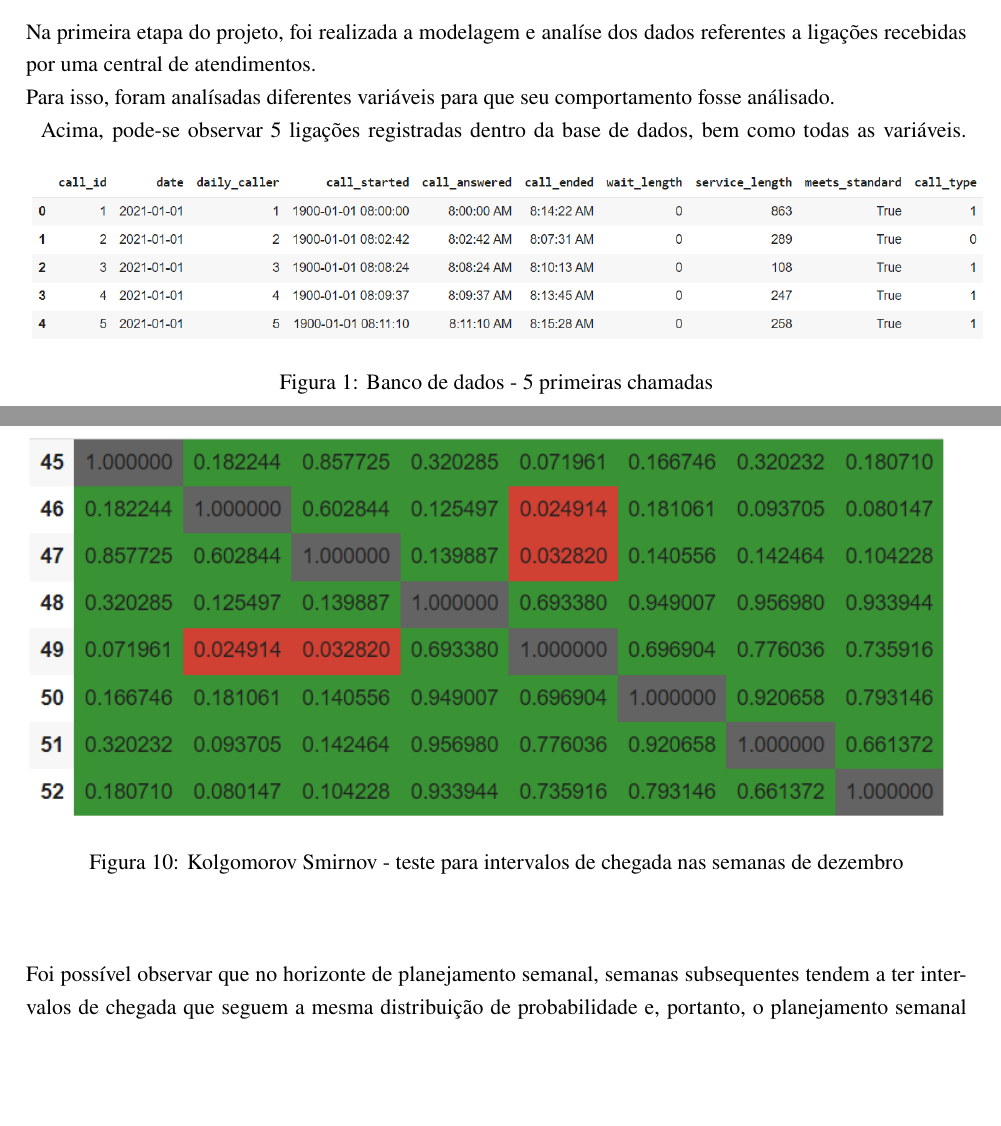
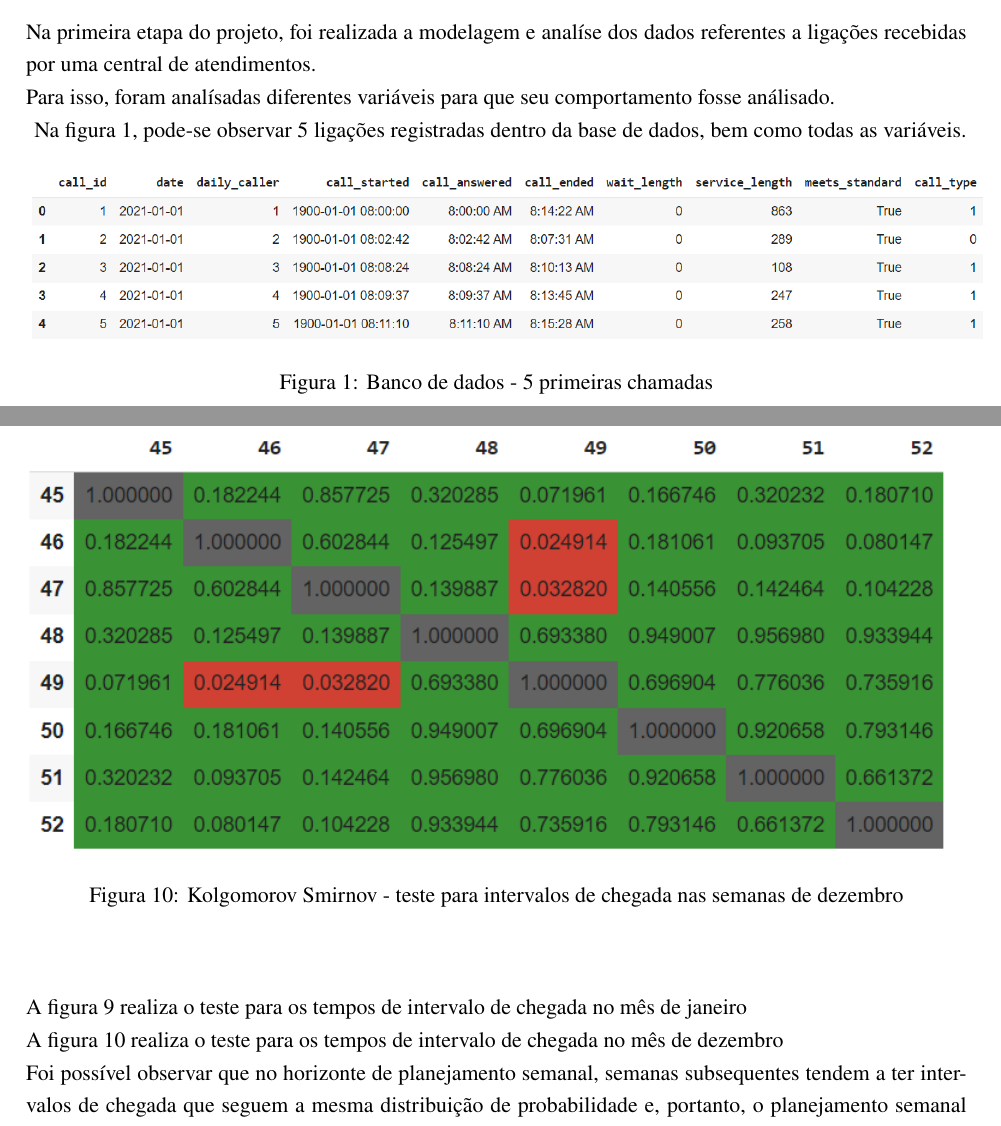
Before and after one commit to lucasgmalheiros/projeto-simulacao, a LaTeX document (Documentos/main.tex, which reads Documentos/analise-de-dados/semanal/semanal.tex, Documentos/introducao/introducao.tex): two parts of pages 3 and 11 of 12 before the commit and two parts of pages 3 and 12 of 13 after it, joined at a grey line, cut so that both start at the same text, the shorter picture padded with empty space. Compiled offline with pdfLaTeX.

Commit message:
Referencias imagens

```diff
--- a/Documentos/analise-de-dados/semanal/semanal.tex
+++ b/Documentos/analise-de-dados/semanal/semanal.tex
@@ -15,4 +15,6 @@ Para que não houvesse uma matriz com as respostas desnecessariamente grande (ma
         \label{fig: dez_as_img}
     \end{figure}
 \end{center}
+A figura \ref*{fig: jan_as_img} realiza o teste para os tempos de intervalo de chegada no mês de janeiro\\
+A figura \ref*{fig: dez_as_img} realiza o teste para os tempos de intervalo de chegada no mês de dezembro\\
 Foi possível observar que no horizonte de planejamento semanal, semanas subsequentes tendem a ter intervalos de chegada que seguem a mesma distribuição de probabilidade e, portanto, o planejamento semanal não é interessante para esse problema, visto que não é possível perceber as diferenças de demanda nesse nível de análise.
--- a/Documentos/introducao/introducao.tex
+++ b/Documentos/introducao/introducao.tex
@@ -6,7 +6,7 @@ Para isso, foram analísadas diferentes variáveis para que seu comportamento fo
     \caption{Banco de dados - 5 primeiras chamadas}
     \label{fig: bd_img}
 \end{figure}
-Acima, pode-se observar 5 ligações registradas dentro da base de dados, bem como todas as variáveis. Call\_id é a identificação da ocorrência, date é a data, daily\_caller registra as ligações num dia, call\_started, call\_answered e call\_ended são os momentos de ligação, atendimento e término das chamadas.
+Na figura \ref*{fig: bd_img}, pode-se observar 5 ligações registradas dentro da base de dados, bem como todas as variáveis. Call\_id é a identificação da ocorrência, date é a data, daily\_caller registra as ligações num dia, call\_started, call\_answered e call\_ended são os momentos de ligação, atendimento e término das chamadas.
 wait\_length é o tempo de espera,  service\_length é o tempo de atendimento, meets\_standard retorna verdadeiro caso o tempo de espera seja menor do que um minuto e call\_type é o tipo da ligação.\\
 Para os testes de hipóteses atrelados às diferenças entre essas variáveis em diferentes períodos foi utilizado o método Kolmogorov-Smirnov para duas amostras que possui caráter não parametrico, sendo assim:\\
 \begin{center}
```
Also changed, not shown: Documentos/introducao/introducao.tex (2 more changed lines).
